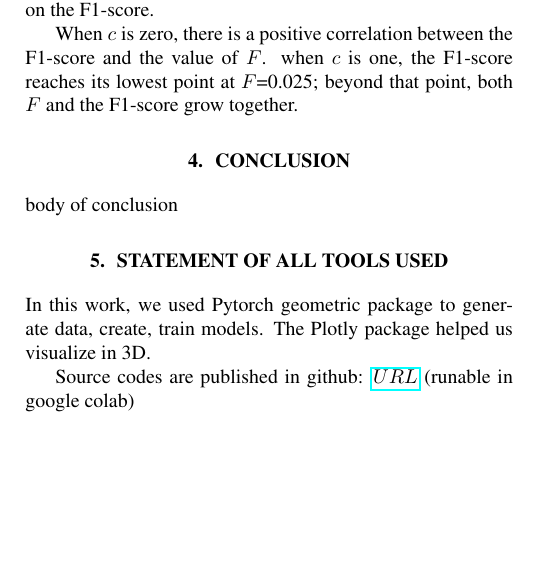
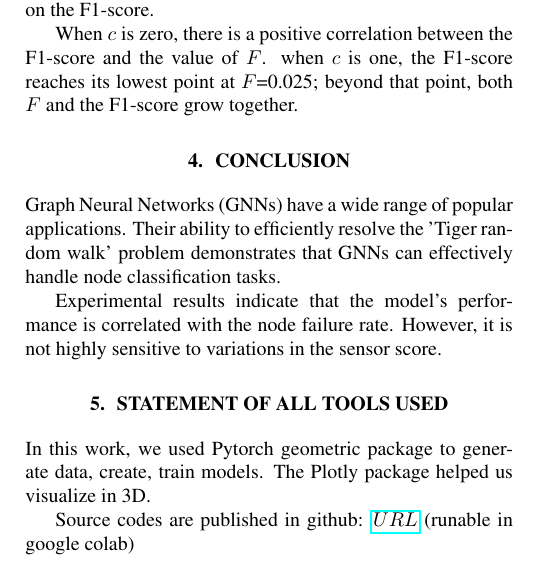
Before and after one commit to felixzhao/AIML425-ASSN-3, a LaTeX document (report/AIML425_assn_3.tex): part of one column of page 2 of 3, cut so that both start at the same text, the shorter picture padded with empty space. Compiled offline with pdfLaTeX.

Commit message:
add result

```diff
--- a/report/AIML425_assn_3.tex
+++ b/report/AIML425_assn_3.tex
@@ -182,7 +182,9 @@ $F$=0.025; beyond that point, both $F$ and the F1-score grow together.
 \section{CONCLUSION}
 \label{sec:conclusion}
 
-body of conclusion
+Graph Neural Networks (GNNs) have a wide range of popular applications. Their ability to efficiently resolve the 'Tiger random walk' problem demonstrates that GNNs can effectively handle node classification tasks.
+
+Experimental results indicate that the model's performance is correlated with the node failure rate. However, it is not highly sensitive to variations in the sensor score.
 
 \section{STATEMENT OF ALL TOOLS USED}
 \label{sec:statementofalltoolsused}
```
